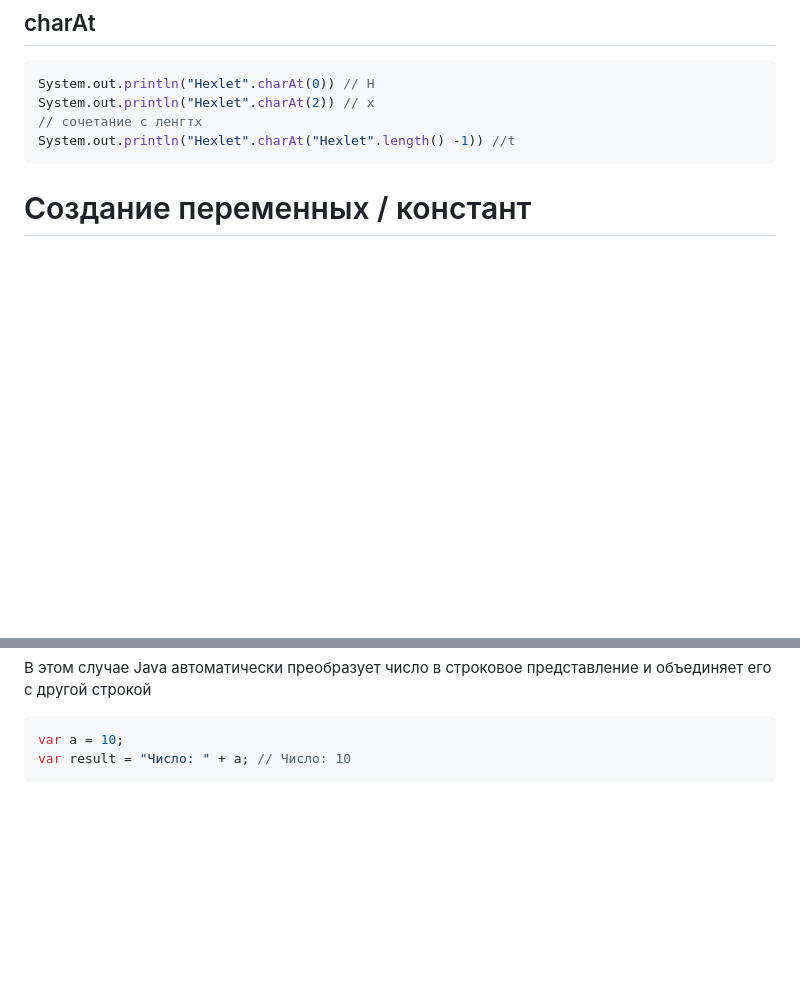
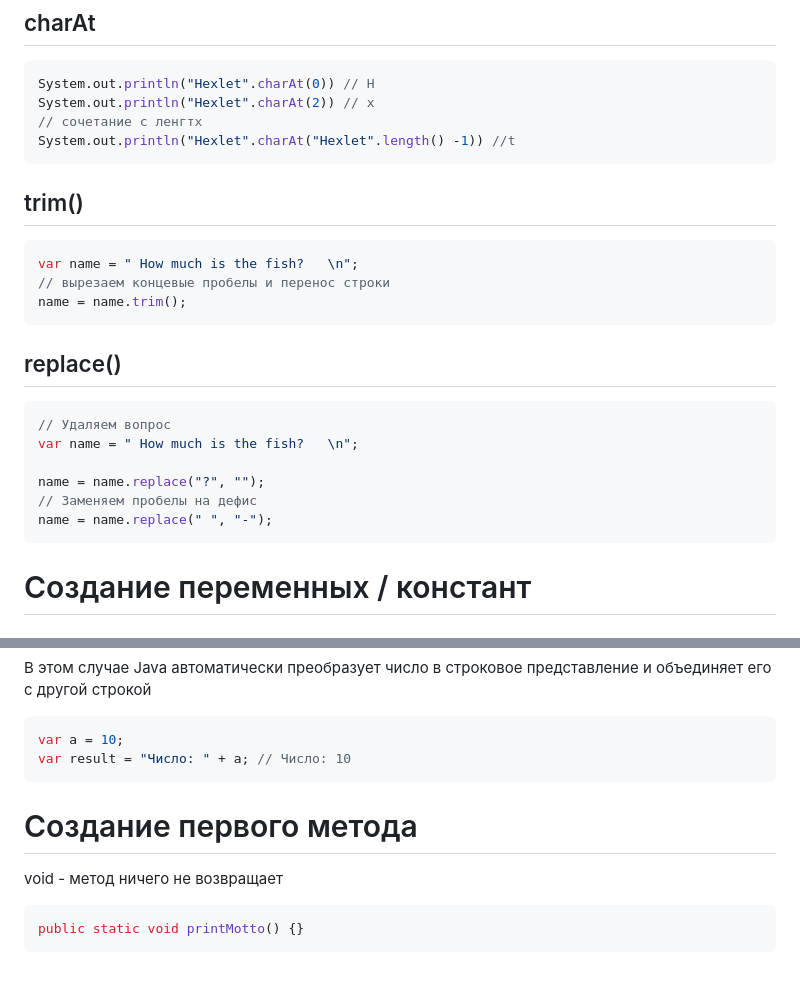
Before and after one commit to YaroslavDudin/guide, a Markdown page: Java/first of Java.md, 2 parts joined by grey strips. Rendered like a GitHub page; blank space fills up the shorter version.

Commit message:
add new Branch Java

````diff
--- a/Java/first of Java.md
+++ b/Java/first of Java.md
@@ -39,6 +39,23 @@ System.out.println("Hexlet".charAt(2)) // x
 System.out.println("Hexlet".charAt("Hexlet".length() -1)) //t
 ```
 
+## trim()
+
+```java
+var name = " How much is the fish?   \n";
+// вырезаем концевые пробелы и перенос строки
+name = name.trim();
+```
+## replace()
+
+```java
+// Удаляем вопрос
+var name = " How much is the fish?   \n";
+
+name = name.replace("?", "");
+// Заменяем пробелы на дефис
+name = name.replace(" ", "-");
+```
 # Создание переменных / констант
 
 ## переменная
@@ -124,3 +141,9 @@ short sum = a + 2;
 var a = 10;
 var result = "Число: " + a; // Число: 10
 ```
+
+# Создание первого метода
+void - метод ничего не возвращает
+```java
+public static void printMotto() {}
+```
````
Also changed, not shown: Java/Tasks/java.md (added, +8 -0 lines).
